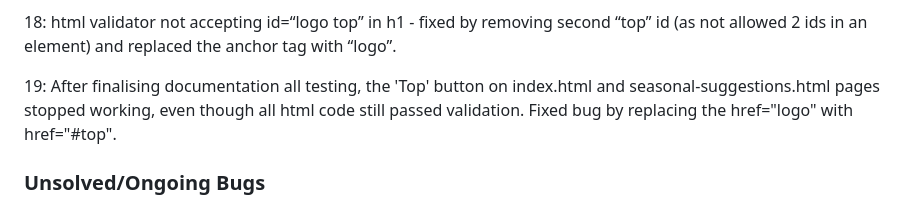
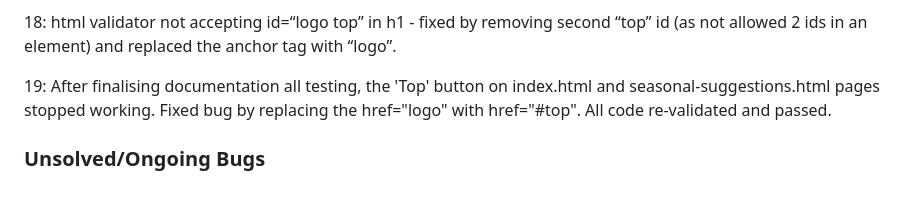
Before and after one commit to LcodeM/fresh_patch_v2, a Markdown page: TESTING.md, the part around the change. Drawn GitHub-style.

Commit message:
Add update to bugs section after validation pass

```diff
--- a/TESTING.md
+++ b/TESTING.md
@@ -205,7 +205,7 @@ Desktop:
 
 18: html validator not accepting id=“logo top” in h1 - fixed by removing second “top” id (as not allowed 2 ids in an element) and replaced the anchor tag with “logo”.
 
-19: After finalising documentation all testing, the 'Top' button on index.html and seasonal-suggestions.html pages stopped working, even though all html code still passed validation. Fixed bug by replacing the href="logo" with href="#top".
+19: After finalising documentation all testing, the 'Top' button on index.html and seasonal-suggestions.html pages stopped working. Fixed bug by replacing the href="logo" with href="#top". All code re-validated and passed.
 
 ### Unsolved/Ongoing Bugs
 
```
